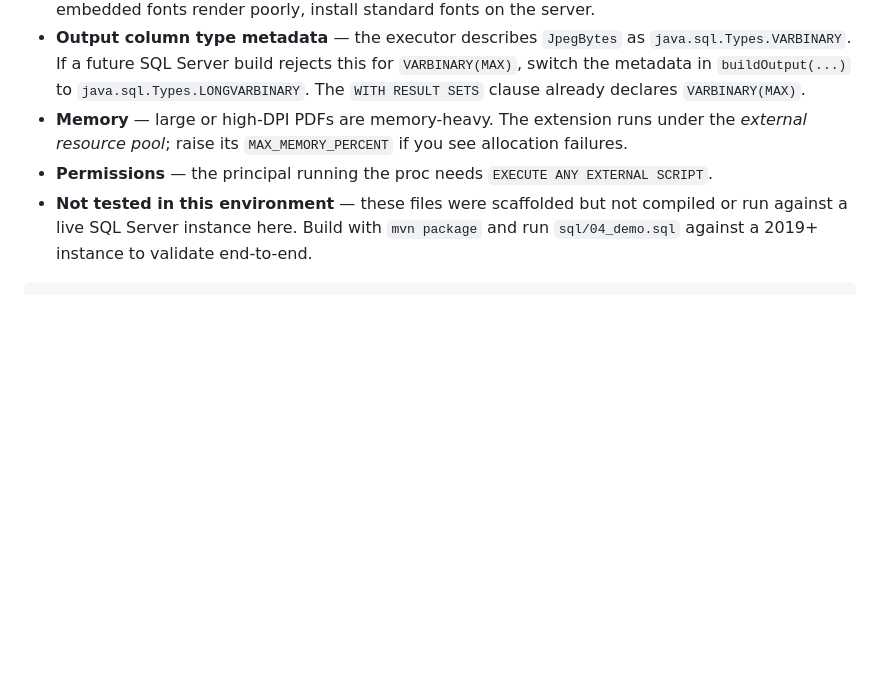
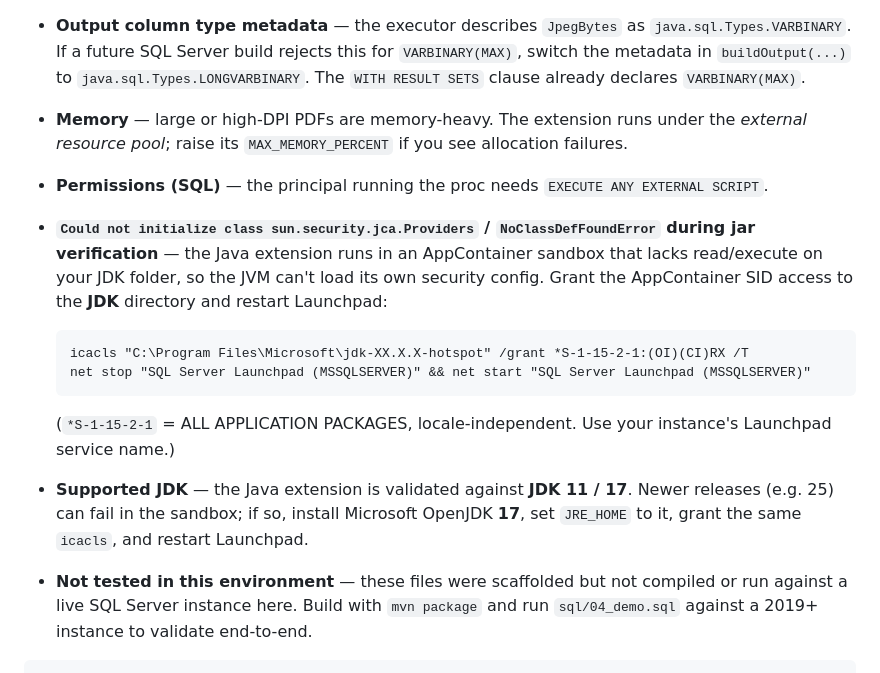
Before and after one commit to plctim/Delphi, a Markdown page: sqlserver-pdf-to-jpeg/README.md, the part around the change. GitHub-like rendering; blank space fills up the shorter version.

Commit message:
docs: add AppContainer JDK permissions + supported-JDK troubleshooting

````diff
--- a/sqlserver-pdf-to-jpeg/README.md
+++ b/sqlserver-pdf-to-jpeg/README.md
@@ -127,7 +127,15 @@ extension (per the Microsoft data-type mapping).
   `WITH RESULT SETS` clause already declares `VARBINARY(MAX)`.
 - **Memory** — large or high-DPI PDFs are memory-heavy. The extension runs under the
   *external resource pool*; raise its `MAX_MEMORY_PERCENT` if you see allocation failures.
-- **Permissions** — the principal running the proc needs `EXECUTE ANY EXTERNAL SCRIPT`.
+- **Permissions (SQL)** — the principal running the proc needs `EXECUTE ANY EXTERNAL SCRIPT`.
+- **`Could not initialize class sun.security.jca.Providers` / `NoClassDefFoundError` during jar verification** — the Java extension runs in an AppContainer sandbox that lacks read/execute on your JDK folder, so the JVM can't load its own security config. Grant the AppContainer SID access to the **JDK** directory and restart Launchpad:
+
+  ```bat
+  icacls "C:\Program Files\Microsoft\jdk-XX.X.X-hotspot" /grant *S-1-15-2-1:(OI)(CI)RX /T
+  net stop "SQL Server Launchpad (MSSQLSERVER)" && net start "SQL Server Launchpad (MSSQLSERVER)"
+  ```
+  (`*S-1-15-2-1` = ALL APPLICATION PACKAGES, locale-independent. Use your instance's Launchpad service name.)
+- **Supported JDK** — the Java extension is validated against **JDK 11 / 17**. Newer releases (e.g. 25) can fail in the sandbox; if so, install Microsoft OpenJDK **17**, set `JRE_HOME` to it, grant the same `icacls`, and restart Launchpad.
 - **Not tested in this environment** — these files were scaffolded but not compiled or run
   against a live SQL Server instance here. Build with `mvn package` and run `sql/04_demo.sql`
   against a 2019+ instance to validate end-to-end.
````
